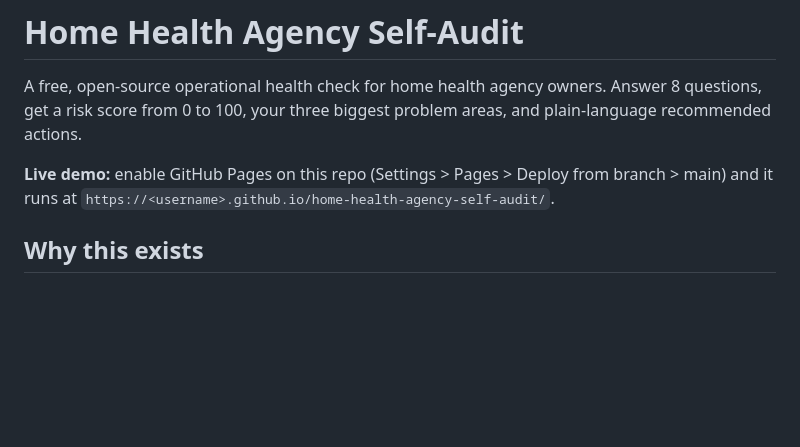
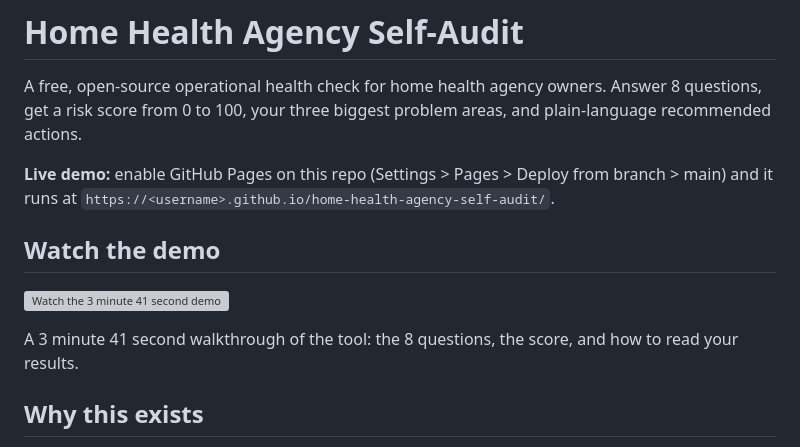
Before and after one commit to MeNiceGuy/home-health-agency-self-audit, a Markdown page: README.md, the part around the change. GitHub-like rendering; blank space fills up the shorter version; grey boxes are pictures that could not be loaded.

Commit message:
README: add linked YouTube demo preview

```diff
--- a/README.md
+++ b/README.md
@@ -3,6 +3,12 @@
 A free, open-source operational health check for home health agency owners. Answer 8 questions, get a risk score from 0 to 100, your three biggest problem areas, and plain-language recommended actions.
 
 **Live demo:** enable GitHub Pages on this repo (Settings > Pages > Deploy from branch > main) and it runs at `https://<username>.github.io/home-health-agency-self-audit/`.
+
+## Watch the demo
+
+[![Watch the 3 minute 41 second demo](https://img.youtube.com/vi/zzipY27IaWw/hqdefault.jpg)](https://www.youtube.com/watch?v=zzipY27IaWw)
+
+A 3 minute 41 second walkthrough of the tool: the 8 questions, the score, and how to read your results.
 
 ## Why this exists
 
```
